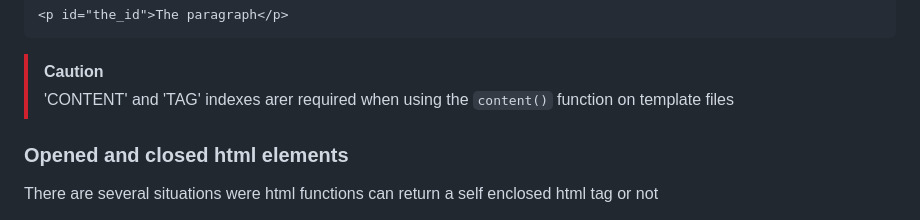
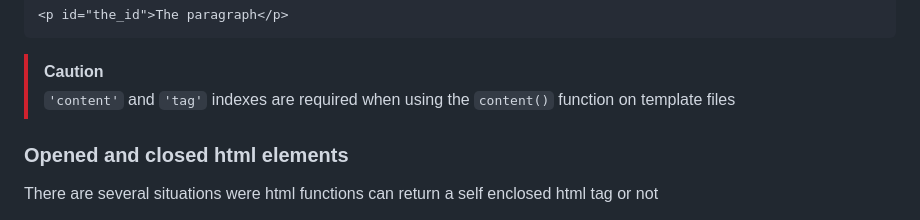
Before and after one commit to sebastopolys/GinsengHtml, a Markdown page: README.md, the part around the change. Drawn GitHub-style.

````diff
--- a/README.md
+++ b/README.md
@@ -118,7 +118,7 @@ Will output:
 ```
 
 > [!CAUTION]
-> 'CONTENT' and 'TAG' indexes arer required when using the ``content()`` function on template files
+> ``'content'`` and ``'tag'`` indexes are required when using the ``content()`` function on template files
 
 ### Opened and closed html elements
 There are several situations were html functions can return a self enclosed html tag or not
````
